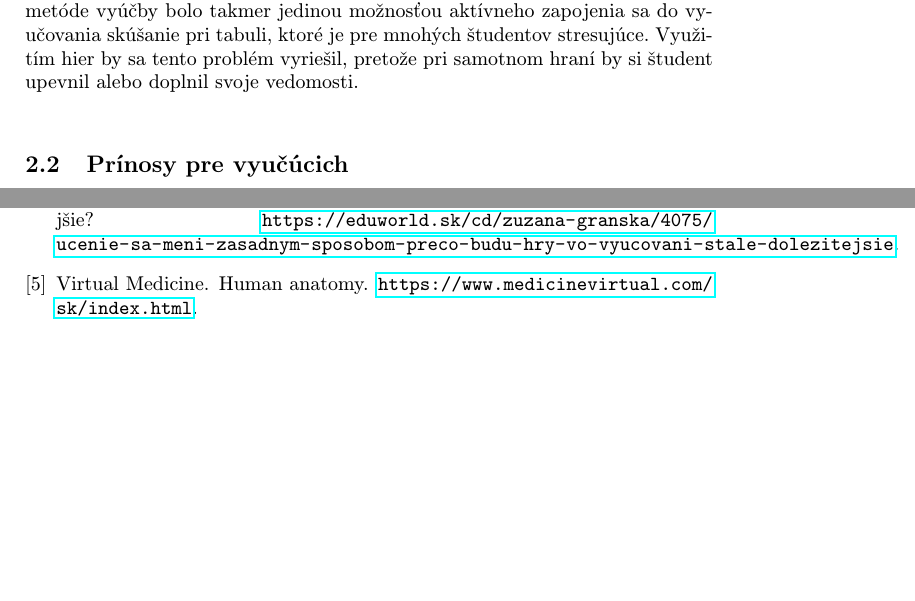
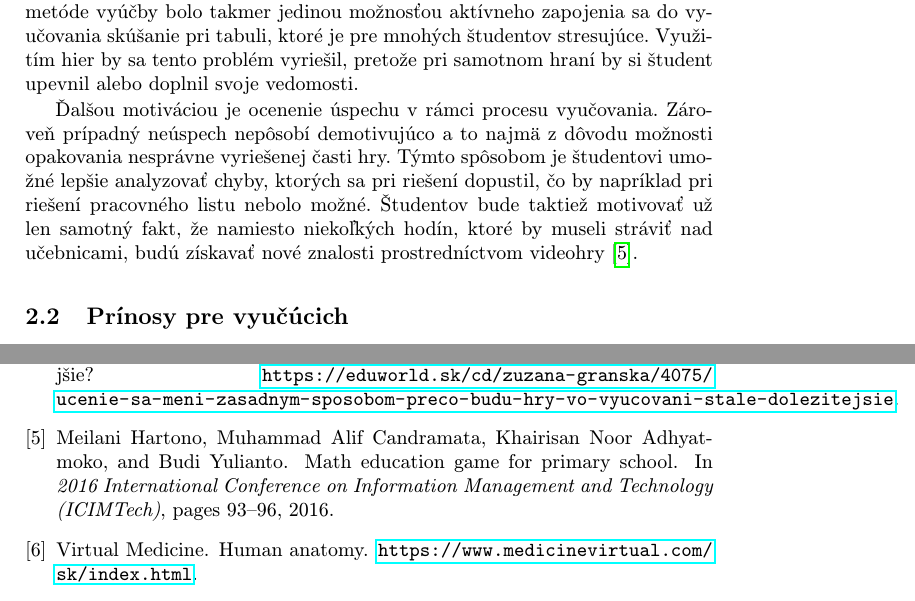
Before and after one commit to AlecXYZ/Mip_Cv_Ut_1400, a LaTeX paper (clanok.tex): two parts of pages 2 and 4 of 4, joined at a grey line, cut so that both start at the same text, the shorter picture padded with empty space. Compiled offline with pdfLaTeX.

Commit message:
Podkap vyhod pre student

```diff
--- a/clanok.tex
+++ b/clanok.tex
@@ -46,6 +46,10 @@ Videohry ako také sa v dnešnej dobe stali novou voľnočasovou aktivitou detí
 
 Zásadnou výhodou takejto metódy výučby je možnosť aktívneho zapojenia študentov do vyučovacieho procesu. Je všeobecne známe, že ak si študent preberanú látku prakticky vyskúša, upevní si tak získané vedomosti. Avšak pri klasickej metóde vyúčby bolo takmer jedinou možnosťou aktívneho zapojenia sa do vyučovania skúšanie pri tabuli, ktoré je pre mnohých študentov stresujúce. Využitím hier by sa tento problém vyriešil, pretože pri samotnom hraní by si študent upevnil alebo doplnil svoje vedomosti.
 
+ Ďalšou motiváciou je ocenenie úspechu v rámci procesu vyučovania. Zároveň prípadný neúspech nepôsobí demotivujúco a to najmä z dôvodu možnosti opakovania nesprávne vyriešenej časti hry. Týmto spôsobom je študentovi umožné lepšie analyzovať chyby, ktorých sa pri riešení dopustil, čo by napríklad pri riešení pracovného listu nebolo možné. Študentov bude taktiež motivovať už len samotný fakt, že namiesto niekoľkých hodín, ktoré by museli stráviť nad učebnicami, budú získavať nové znalosti prostredníctvom videohry\cite{7930309}.
+
+
+
 \subsection{Prínosy pre vyučúcich} \label{vyhody:vyucujuci}
 
 Využitie hier vo vyučovaní zväčšuje záujem o predmet zo strany študentov\cite{Ucenie}, čo učiteľovi zľahčuje celý vyučovací proces, pretože nemusí venovať toľko usília, aby zaujal študentov a môže sa tak naplno venovať preberanej látke. Za prínos, ktorý zľahčuje prácu vyučujúcemu, môžeme považovať aj automatickú kontrolu a vyhodnotenie výsledkov prejdenej časti hry. S tým súvisí aj ďalšia výhoda, ktorou je rýchla spätná väzba. Tú učiteľ obdrží hneď po ukončení segmentu hry a tak môže prakticky okamžite začať s jej analýzou. Takto môže veľmi rýchlo spoznať silné a slabé stránky študentov, na základe ktorých môže následne prispôsobiť metódy výučby a tak efektívnejšie dosahovať stanovené ciele vzdelávania.
```
